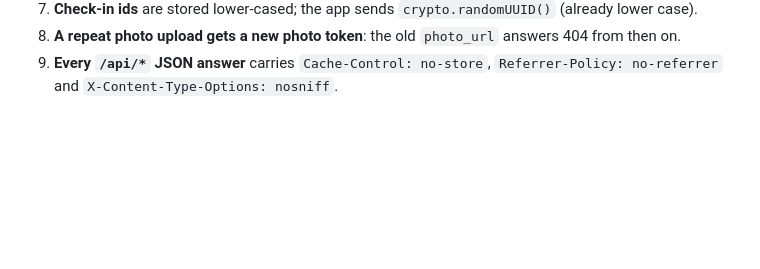
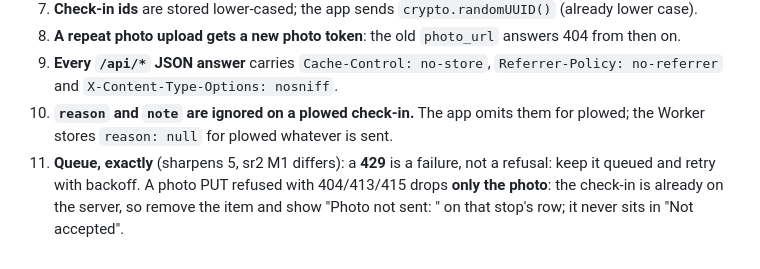
Before and after one commit to alexjpower74-create/snow-route, a Markdown page: docs/API.md, the part around the change. Drawn GitHub-style; blank space fills up the shorter version.

Commit message:
API.md clarifications 10-11: reason ignored on plowed; queue keeps 429s and drops only a refused photo
Co-Authored-By: Claude Opus 5 <noreply@anthropic.com>
Claude-Session: https://claude.ai/code/session_01Qy5U74PafbQdGwU4kpE5Tu

```diff
--- a/docs/API.md
+++ b/docs/API.md
@@ -325,3 +325,8 @@ style-src 'unsafe-inline'`; the upload route never accepts SVG.
 7. **Check-in ids** are stored lower-cased; the app sends `crypto.randomUUID()` (already lower case).
 8. **A repeat photo upload gets a new photo token**: the old `photo_url` answers 404 from then on.
 9. **Every `/api/*` JSON answer** carries `Cache-Control: no-store`, `Referrer-Policy: no-referrer` and `X-Content-Type-Options: nosniff`.
+10. **`reason` and `note` are ignored on a plowed check-in.** The app omits them for plowed; the Worker stores `reason: null` for plowed
+    whatever is sent.
+11. **Queue, exactly** (sharpens 5, sr2 M1 differs): a **429** is a failure, not a refusal: keep it queued and retry with backoff. A
+    photo PUT refused with 404/413/415 drops **only the photo**: the check-in is already on the server, so remove the item and show
+    "Photo not sent: <server message>" on that stop's row; it never sits in "Not accepted".
```
